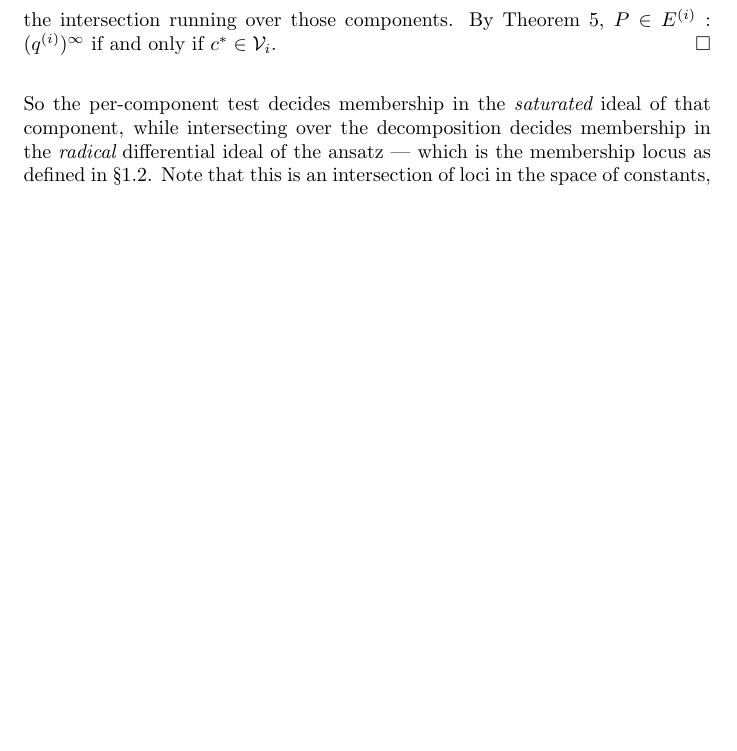
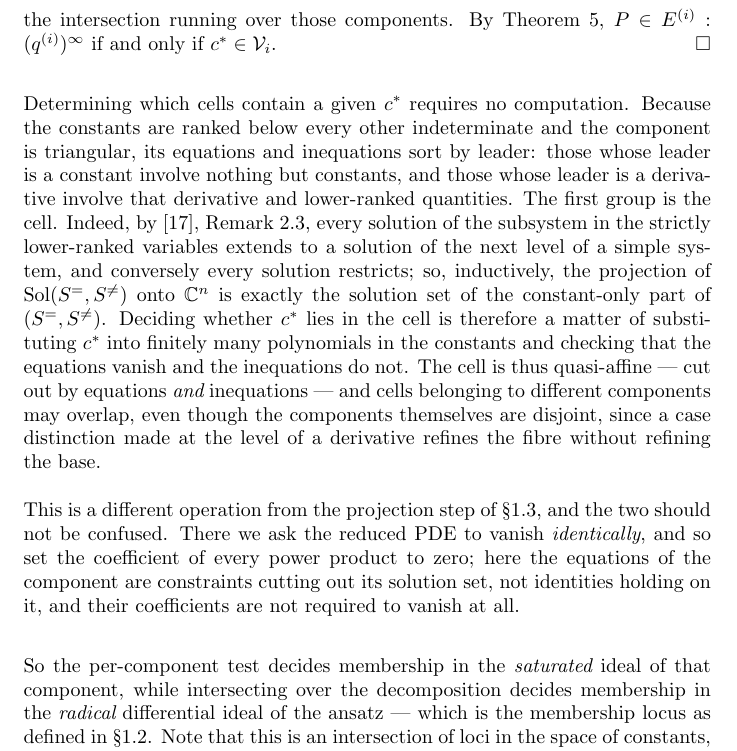
Before and after one commit to BrentBaccala/NewMethod, a LaTeX paper (NewMethod.tex): part of page 18 of 44, cut so that both start at the same text, the shorter picture padded with empty space. Compiled offline with pdfLaTeX.

Commit message:
NewMethod: record how a component's cell is obtained
Corollary 6 quantified over "every component whose cell contains c*" without
saying how that is decided. It requires no computation: with the constants
ranked below every other indeterminate the component is triangular, so its
equations and inequations sort by leader, and those with constant leaders
involve nothing but constants. That subsystem is the cell.

The justification is ThomasDecomp Remark 2.3 -- in a simple system every
solution of the strictly-lower subsystem extends to the next level, and
conversely every solution restricts -- so inductively the projection of the
component's solution set onto C^n is exactly the solution set of its
constant-only part. Membership of c* is then substitution into finitely many
polynomials in the constants.

Also recorded: the cell is quasi-affine, cut out by equations and inequations
together; and cells of different components may overlap even though the
components are disjoint, since a case distinction at the level of a derivative
refines the fibre without refining the base.

Added a paragraph distinguishing this from the projection step of the
membership-locus section, which is a trap worth flagging: there the reduced PDE
must vanish identically, so every coefficient is set to zero, whereas the
component's own equations are constraints cutting out its solution set and
their coefficients are not required to vanish. Applying the projection
construction to them would return the empty cell.

New label sec:membership-locus for the cross-reference.

Co-Authored-By: Claude Opus 5 (1M context) <noreply@anthropic.com>
Claude-Session: https://claude.ai/code/session_01XK1xqVNDyAvShDDW9BL59N

```diff
--- a/NewMethod.tex
+++ b/NewMethod.tex
@@ -1065,6 +1066,33 @@ that proposition reads
 the intersection running over those components.  By
 Theorem~\ref{thm:completeness}, $P \in E^{(i)} : (q^{(i)})^\infty$ if and only if
 $c^* \in \mathcal{V}_i$. \hfill $\square$
+
+\medskip
+\noindent
+Determining which cells contain a given $c^*$ requires no computation.  Because
+the constants are ranked below every other indeterminate and the component is
+triangular, its equations and inequations sort by leader: those whose leader is
+a constant involve nothing but constants, and those whose leader is a
+derivative involve that derivative and lower-ranked quantities.  The first group
+is the cell.  Indeed, by \cite{ThomasDecomp}, Remark~2.3, every solution of the
+subsystem in the strictly lower-ranked variables extends to a solution of the
+next level of a simple system, and conversely every solution restricts; so,
+inductively, the projection of $\mathrm{Sol}(S^=, S^{\ne})$ onto $\mathbb{C}^n$
+is exactly the solution set of the constant-only part of $(S^=, S^{\ne})$.
+Deciding whether $c^*$ lies in the cell is therefore a matter of substituting
+$c^*$ into finitely many polynomials in the constants and checking that the
+equations vanish and the inequations do not.  The cell is thus quasi-affine ---
+cut out by equations {\it and} inequations --- and cells belonging to different
+components may overlap, even though the components themselves are disjoint,
+since a case distinction made at the level of a derivative refines the fibre
+without refining the base.
+
+This is a different operation from the projection step of
+\S\ref{sec:membership-locus}, and the two should not be confused.  There we ask
+the reduced PDE to vanish {\it identically}, and so set the coefficient of every
+power product to zero; here the equations of the component are constraints
+cutting out its solution set, not identities holding on it, and their
+coefficients are not required to vanish at all.
 
 \medskip
 \noindent
```
Also changed, not shown: NewMethod.tex (1 more changed lines).
